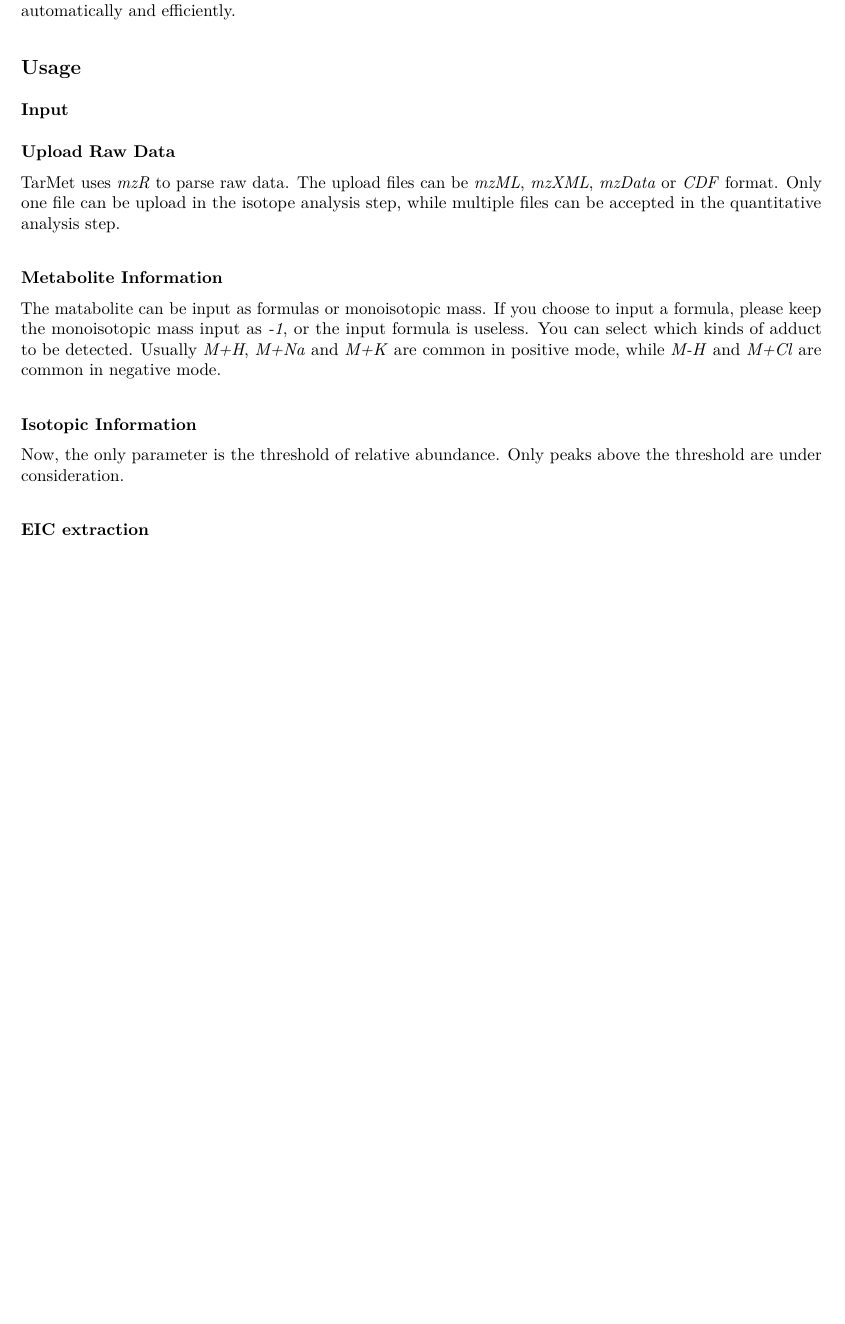
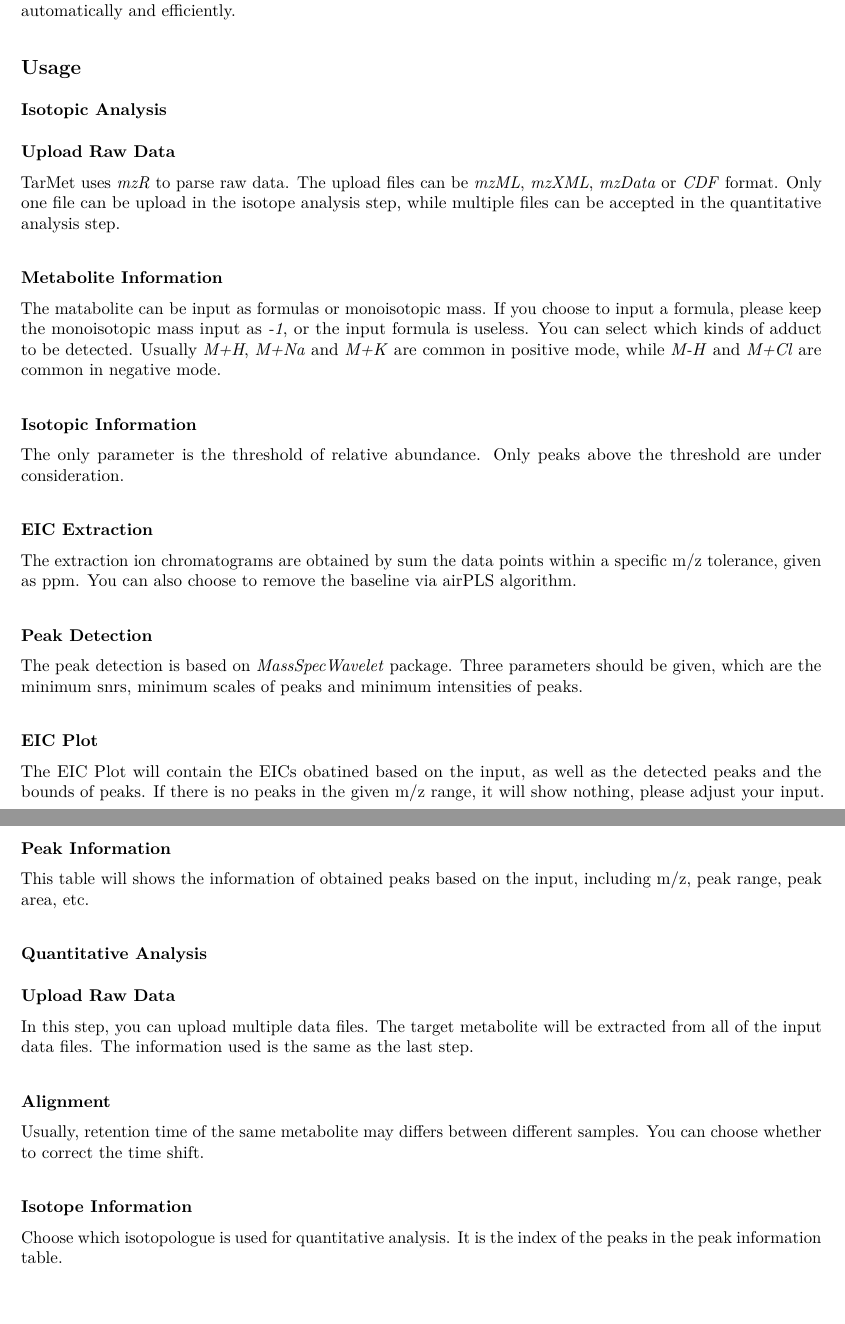
Before and after one commit to hcji/TarMet, an R Markdown document (inst/TarMet.Rmd): part of the page before the commit and two parts of pages 1 and 2 of 2 after it, the two joined at a grey line, cut so that both start at the same text, the shorter picture padded with empty space. The pictures show the output file inst/TarMet.pdf that the author committed with the source.

Commit message:
update user guide

```diff
--- a/inst/TarMet.Rmd
+++ b/inst/TarMet.Rmd
@@ -16,7 +16,7 @@ TarMet is a shiny application for targeted metabolic analyses based on mass spec
 
 ## Usage
 
-### Input
+### Isotopic Analysis
 
 #### Upload Raw Data
 TarMet uses *mzR* to parse raw data. The upload files can be *mzML*, *mzXML*, *mzData* or *CDF* format. Only one file can be upload in the isotope analysis step, while multiple files can be accepted in the quantitative analysis step.
@@ -25,6 +25,28 @@ TarMet uses *mzR* to parse raw data. The upload files can be *mzML*, *mzXML*, *m
 The matabolite can be input as formulas or monoisotopic mass. If you choose to input a formula, please keep the monoisotopic mass input as *-1*, or the input formula is useless. You can select which kinds of adduct to be detected. Usually *M+H*, *M+Na* and *M+K* are common in positive mode, while *M-H* and *M+Cl* are common in negative mode.
 
 #### Isotopic Information
-Now, the only parameter is the threshold of relative abundance. Only peaks above the threshold are under consideration.
+The only parameter is the threshold of relative abundance. Only peaks above the threshold are under consideration.
 
-#### EIC extraction
+#### EIC Extraction
+The extraction ion chromatograms are obtained by sum the data points within a specific m/z tolerance, given as ppm. You can also choose to remove the baseline via airPLS algorithm.
+
+#### Peak Detection
+The peak detection is based on *MassSpecWavelet* package. Three parameters should be given, which are the minimum snrs, minimum scales of peaks and minimum intensities of peaks.
+
+#### EIC Plot
+The EIC Plot will contain the EICs obatined based on the input, as well as the detected peaks and the bounds of peaks. If there is no peaks in the given m/z range, it will show nothing, please adjust your input.
+
+#### Peak Information
+This table will shows the information of obtained peaks based on the input, including m/z, peak range, peak area, etc.
+
+
+### Quantitative Analysis
+
+#### Upload Raw Data
+In this step, you can upload multiple data files. The target metabolite will be extracted from all of the input data files. The information used is the same as the last step.
+
+#### Alignment
+Usually, retention time of the same metabolite may differs between different samples. You can choose whether to correct the time shift.
+
+#### Isotope Information
+Choose which isotopologue is used for quantitative analysis. It is the index of the peaks in the peak information table.
```
Also changed, not shown: inst/TarMet.pdf.
